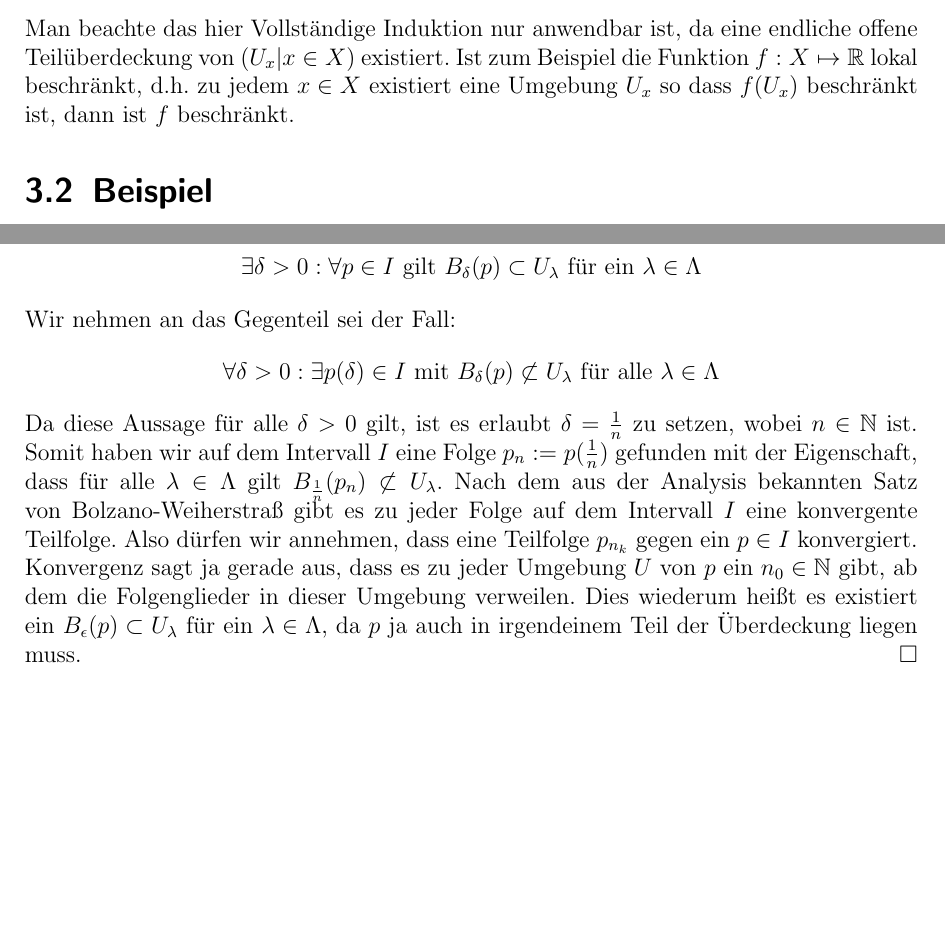
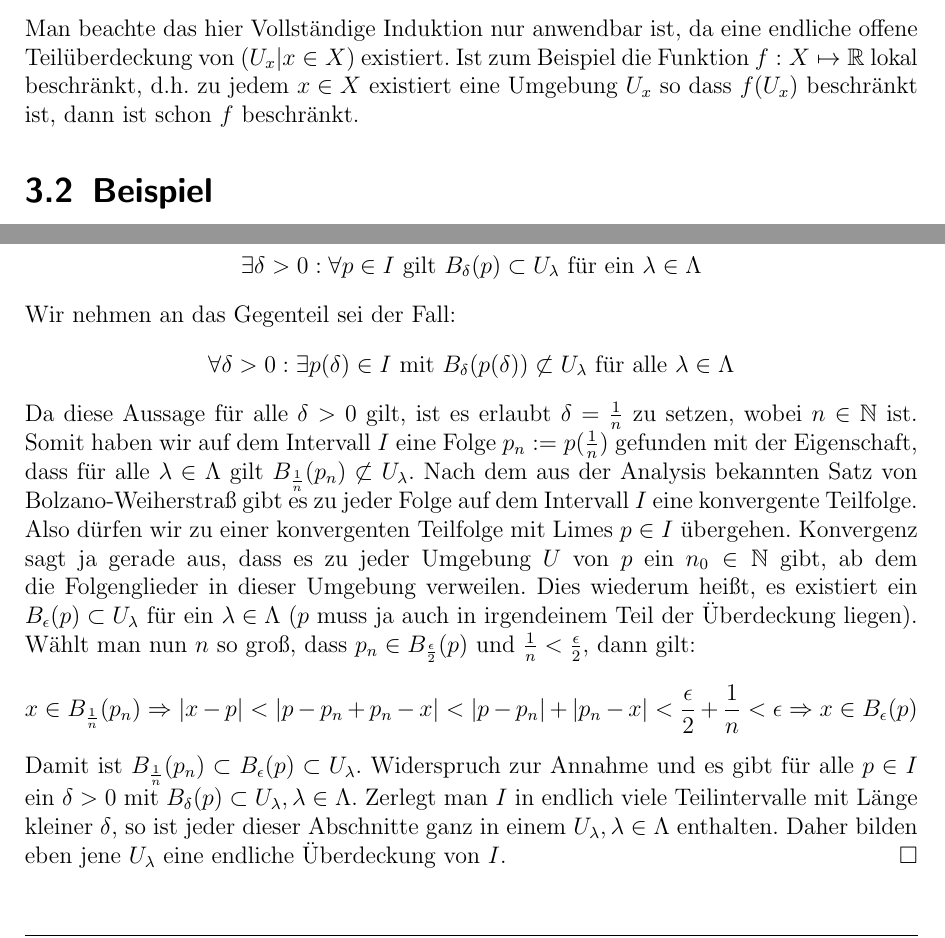
Before and after one commit to blacky2/topologie_seminar, a LaTeX document (src/document.tex, which reads src/3_kompaktheit.tex, src/4_saetze_kompaktheit.tex): two parts of pages 8 and 11 of 17, joined at a grey line, cut so that both start at the same text, the shorter picture padded with empty space. Compiled offline with pdfLaTeX; a LaTeX package or settings file that is missing is left out.

Commit message:
intervall kompakt endlich fertig

```diff
--- a/src/3_kompaktheit.tex
+++ b/src/3_kompaktheit.tex
@@ -78,7 +78,7 @@ einem endlichen System aus offenen Teilmengen des Raumes. Somit ist auf Kompakte
 \\
 Man beachte das hier Vollständige Induktion nur anwendbar ist, da eine endliche offene Teilüberdeckung von \( (U_x | x \in X) \) existiert.
 Ist zum Beispiel die Funktion \(f : X \mapsto \mathbb{R}}\) lokal beschränkt, d.h. zu jedem \(x \in X\) existiert eine Umgebung \(U_x\) so
-dass \(f(U_x)\) beschränkt ist, dann ist \(f\) beschränkt.
+dass \(f(U_x)\) beschränkt ist, dann ist schon \(f\) beschränkt.
 
 \section{Beispiel}
 Man betrachte die Menge \( (0,1) \subset \mathbb{R} \).\\ Auf den ersten Blick, ist nicht klar, warum diese Menge, laut unserer Definition von kompakten Räumen, nicht kompakt ist.
--- a/src/4_saetze_kompaktheit.tex
+++ b/src/4_saetze_kompaktheit.tex
@@ -40,14 +40,20 @@ Hier ist eine kleine Skizze die deutlich machen soll, welche Sätze wir als Zuta
 	in einem \(U_{\lambda}, \lambda \in \Lambda\). Dies kann man auch so ausdrücken:
 	\[ \exists \delta > 0 : \forall p \in I \mbox{ gilt } B_{\delta}(p) \subset U_{\lambda} \mbox { für ein } \lambda \in \Lambda \]
 	Wir nehmen an das Gegenteil sei der Fall:
-	\[ \forall \delta > 0 : \exists p(\delta) \in I \mbox{ mit } B_{\delta}(p) \not\subset U_{\lambda} \mbox { für alle } \lambda \in \Lambda \]
+	\[ \forall \delta > 0 : \exists p(\delta) \in I \mbox{ mit } B_{\delta}(p(\delta)) \not\subset U_{\lambda} \mbox { für alle } \lambda \in \Lambda \]
 	Da diese Aussage für alle \(\delta > 0\) gilt, ist es erlaubt \(\delta = \frac{1}{n}\) zu setzen, wobei \(n \in \mathbb{N}\) ist.
 	Somit haben wir auf dem Intervall \(I\) eine Folge \(p_{n} := p(\frac{1}{n})\) gefunden mit der Eigenschaft, dass für alle \(\lambda \in \Lambda\)
 	gilt \(B_{\frac{1}{n}}(p_{n}) \not\subset U_{\lambda}\). Nach dem aus der Analysis bekannten Satz von Bolzano-Weiherstraß gibt
-	es zu jeder Folge auf dem Intervall \(I\) eine konvergente Teilfolge. Also dürfen wir annehmen, dass eine Teilfolge \(p_{n_k}\) gegen
-	ein \(p \in I\)  konvergiert. Konvergenz sagt ja gerade aus, dass es zu jeder Umgebung \(U\) von \(p\) ein \(n_0 \in \mathbb{N}\) gibt,
-	ab dem die Folgenglieder in dieser Umgebung verweilen. Dies wiederum heißt es existiert ein \(B_{\epsilon}(p) \subset U_{\lambda}\) für ein \(\lambda \in \Lambda\),
-	da \(p\) ja auch in irgendeinem Teil der Überdeckung liegen muss.
+	es zu jeder Folge auf dem Intervall \(I\) eine konvergente Teilfolge. Also dürfen wir zu einer konvergenten Teilfolge mit Limes \(p \in I\) übergehen.
+  Konvergenz sagt ja gerade aus, dass es zu jeder Umgebung \(U\) von \(p\) ein \(n_0 \in \mathbb{N}\) gibt,
+	ab dem die Folgenglieder in dieser Umgebung verweilen. Dies wiederum heißt, es existiert ein \(B_{\epsilon}(p) \subset U_{\lambda}\) für ein \(\lambda \in \Lambda\)
+	(\(p\) muss ja auch in irgendeinem Teil der Überdeckung liegen). Wählt man nun \(n\) so groß, dass \(p_n \in B_{\frac{\epsilon}{2}}(p)\) und \(\frac{1}{n} < \frac{\epsilon}{2}\),
+	dann gilt:
+	\[ x \in B_{\frac{1}{n}}(p_n) \Rightarrow |x-p| < |p-p_n+p_n-x| < |p-p_n| + |p_n-x| < \frac{\epsilon}{2} + \frac{1}{n} < \epsilon \Rightarrow x \in B_{\epsilon}(p) \]
+	Damit ist \(B_{\frac{1}{n}}(p_n) \subset B_{\epsilon}(p) \subset U_{\lambda}\).
+	Widerspruch zur Annahme und es gibt für alle \(p \in I\) ein \(\delta > 0\) mit \(B_{\delta}(p) \subset U_{\lambda}, \lambda \in \Lambda\).
+	Zerlegt man \(I\) in endlich viele Teilintervalle mit Länge kleiner \(\delta\), so ist jeder dieser Abschnitte ganz in einem \(U_{\lambda}, \lambda \in \Lambda\)
+	enthalten. Daher bilden eben jene \(U_{\lambda}\) eine endliche Überdeckung von \(I\).
 \qed
 
 \begin{Satz}
```
Also changed, not shown: src/4_saetze_kompaktheit.tex (2 more changed lines).
